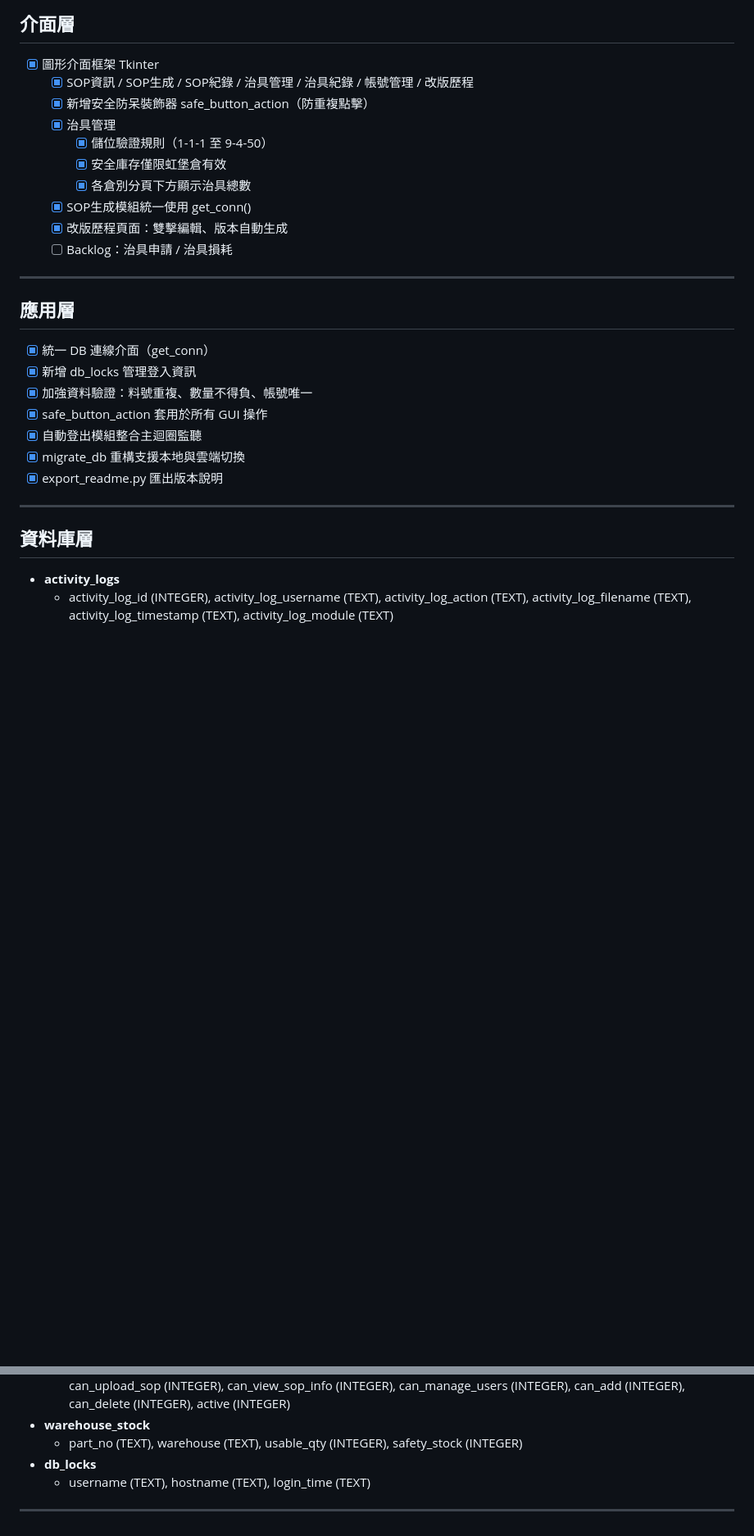
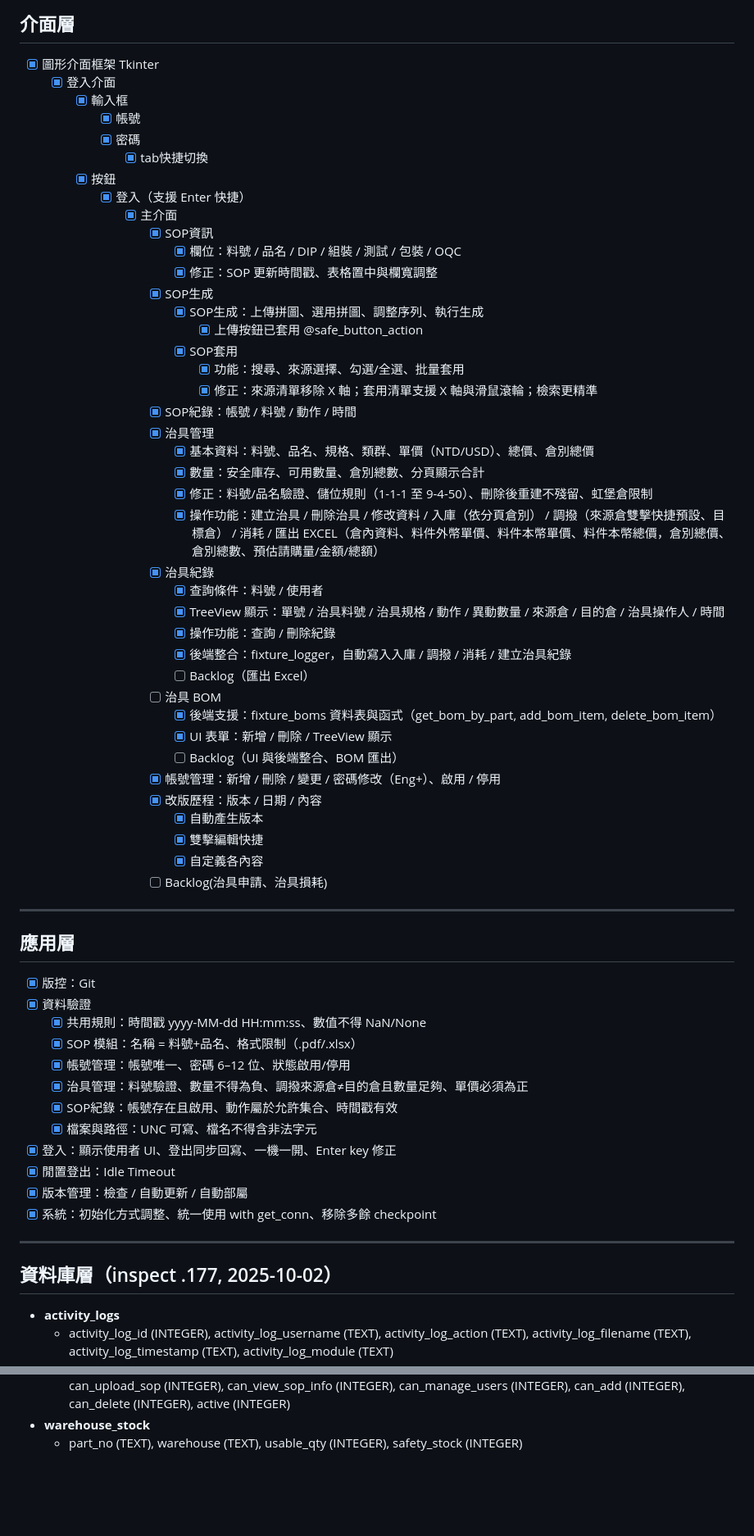
Before and after one commit to bfc8g4v63/PMS, a Markdown page: PMS_mindmap.md, 2 parts joined by grey strips. Shown at 82% size. Drawn GitHub-style; blank space fills up the shorter version.

Commit message:
update mindmap

```diff
--- a/PMS_mindmap.md
+++ b/PMS_mindmap.md
@@ -93,31 +99,65 @@
 ## 介面層
 
 * [x] 圖形介面框架 Tkinter
-  * [x] SOP資訊 / SOP生成 / SOP紀錄 / 治具管理 / 治具紀錄 / 帳號管理 / 改版歷程
-  * [x] 新增安全防呆裝飾器 safe_button_action（防重複點擊）
-  * [x] 治具管理
-    * [x] 儲位驗證規則（1-1-1 至 9-4-50）
-    * [x] 安全庫存僅限虹堡倉有效
-    * [x] 各倉別分頁下方顯示治具總數
-  * [x] SOP生成模組統一使用 get_conn()
-  * [x] 改版歷程頁面：雙擊編輯、版本自動生成
-  * [ ] Backlog：治具申請 / 治具損耗
-
+  * [x] 登入介面
+    * [x] 輸入框
+      * [x] 帳號
+      * [x] 密碼
+        * [x] tab快捷切換
+    * [x] 按鈕
+      * [x] 登入（支援 Enter 快捷）
+        * [x] 主介面
+          * [x] SOP資訊
+            * [x] 欄位：料號 / 品名 / DIP / 組裝 / 測試 / 包裝 / OQC
+            * [x] 修正：SOP 更新時間戳、表格置中與欄寬調整
+          * [x] SOP生成
+            * [x] SOP生成：上傳拼圖、選用拼圖、調整序列、執行生成
+              * [x] 上傳按鈕已套用 @safe_button_action
+            * [x] SOP套用
+              * [x] 功能：搜尋、來源選擇、勾選/全選、批量套用
+              * [x] 修正：來源清單移除 X 軸；套用清單支援 X 軸與滑鼠滾輪；檢索更精準
+          * [x] SOP紀錄：帳號 / 料號 / 動作 / 時間
+          * [x] 治具管理
+            * [x] 基本資料：料號、品名、規格、類群、單價（NTD/USD）、總價、倉別總價
+            * [x] 數量：安全庫存、可用數量、倉別總數、分頁顯示合計
+            * [x] 修正：料號/品名驗證、儲位規則（1-1-1 至 9-4-50）、刪除後重建不殘留、虹堡倉限制
+            * [x] 操作功能：建立治具 / 刪除治具 / 修改資料 / 入庫（依分頁倉別） / 調撥（來源倉雙擊快捷預設、目標倉） / 消耗 / 匯出 EXCEL（倉內資料、料件外幣單價、料件本幣單價、料件本幣總價，倉別總價、倉別總數、預估請購量/金額/總額）
+          * [x] 治具紀錄
+            * [x] 查詢條件：料號 / 使用者
+            * [x] TreeView 顯示：單號 / 治具料號 / 治具規格 / 動作 / 異動數量 / 來源倉 / 目的倉 / 治具操作人 / 時間
+            * [x] 操作功能：查詢 / 刪除紀錄
+            * [x] 後端整合：fixture_logger，自動寫入入庫 / 調撥 / 消耗 / 建立治具紀錄
+            * [ ] Backlog（匯出 Excel）
+          * [ ] 治具 BOM
+            * [x] 後端支援：fixture_boms 資料表與函式（get_bom_by_part, add_bom_item, delete_bom_item）
+            * [x] UI 表單：新增 / 刪除 / TreeView 顯示
+            * [ ] Backlog（UI 與後端整合、BOM 匯出）
+          * [x] 帳號管理：新增 / 刪除 / 變更 / 密碼修改（Eng+）、啟用 / 停用
+          * [x] 改版歷程：版本 / 日期 / 內容
+            * [x] 自動產生版本
+            * [x] 雙擊編輯快捷
+            * [x] 自定義各內容
+          * [ ] Backlog(治具申請、治具損耗)
 ---
 
 ## 應用層
 
-* [x] 統一 DB 連線介面（get_conn）
-* [x] 新增 db_locks 管理登入資訊
-* [x] 加強資料驗證：料號重複、數量不得負、帳號唯一
-* [x] safe_button_action 套用於所有 GUI 操作
-* [x] 自動登出模組整合主迴圈監聽
-* [x] migrate_db 重構支援本地與雲端切換
-* [x] export_readme.py 匯出版本說明
+* [x] 版控：Git
+* [x] 資料驗證
+  * [x] 共用規則：時間戳 yyyy-MM-dd HH:mm:ss、數值不得 NaN/None
+  * [x] SOP 模組：名稱 = 料號+品名、格式限制（.pdf/.xlsx）
+  * [x] 帳號管理：帳號唯一、密碼 6–12 位、狀態啟用/停用
+  * [x] 治具管理：料號驗證、數量不得為負、調撥來源倉≠目的倉且數量足夠、單價必須為正
+  * [x] SOP紀錄：帳號存在且啟用、動作屬於允許集合、時間戳有效
+  * [x] 檔案與路徑：UNC 可寫、檔名不得含非法字元
+* [x] 登入：顯示使用者 UI、登出同步回寫、一機一開、Enter key 修正
+* [x] 閒置登出：Idle Timeout
+* [x] 版本管理：檢查 / 自動更新 / 自動部屬
+* [x] 系統：初始化方式調整、統一使用 with get_conn、移除多餘 checkpoint
 
 ---
 
-## 資料庫層
+## 資料庫層（inspect .177, 2025-10-02）
 
 * **activity_logs**
   * activity_log_id (INTEGER), activity_log_username (TEXT), activity_log_action (TEXT), activity_log_filename (TEXT), activity_log_timestamp (TEXT), activity_log_module (TEXT)
@@ -141,7 +181,3 @@
   * username (TEXT), password (TEXT), role (TEXT), specialty (TEXT), can_view_logs (INTEGER), can_delete_logs (INTEGER), can_upload_sop (INTEGER), can_view_sop_info (INTEGER), can_manage_users (INTEGER), can_add (INTEGER), can_delete (INTEGER), active (INTEGER)
 * **warehouse_stock**
   * part_no (TEXT), warehouse (TEXT), usable_qty (INTEGER), safety_stock (INTEGER)
-* **db_locks**
-  * username (TEXT), hostname (TEXT), login_time (TEXT)
-
----
```
Also changed, not shown: other parts of PMS_mindmap.md (+37 -31 lines).
